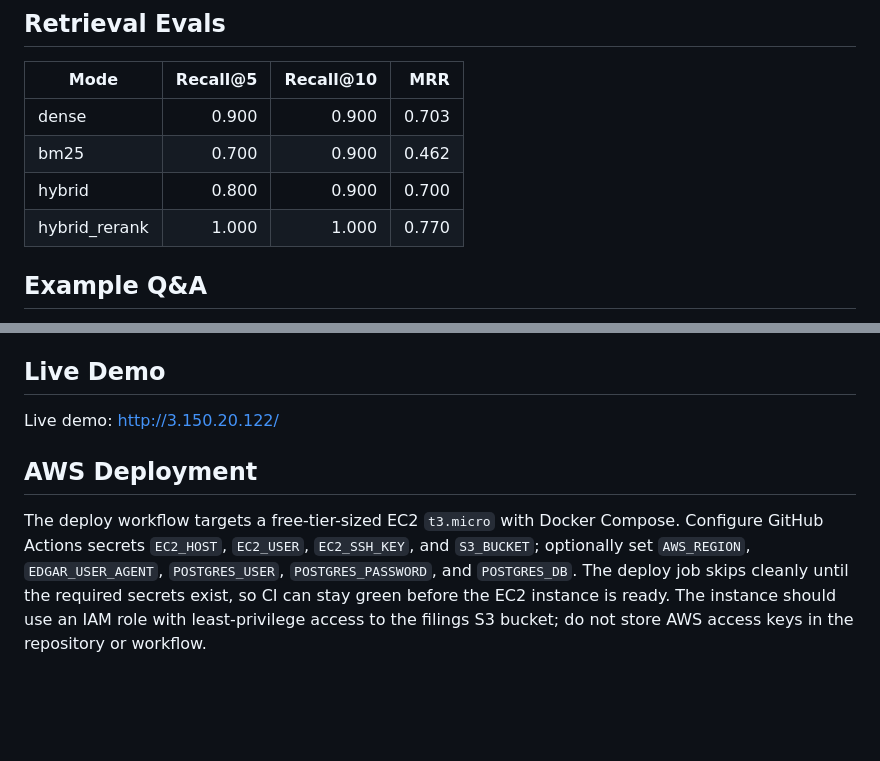
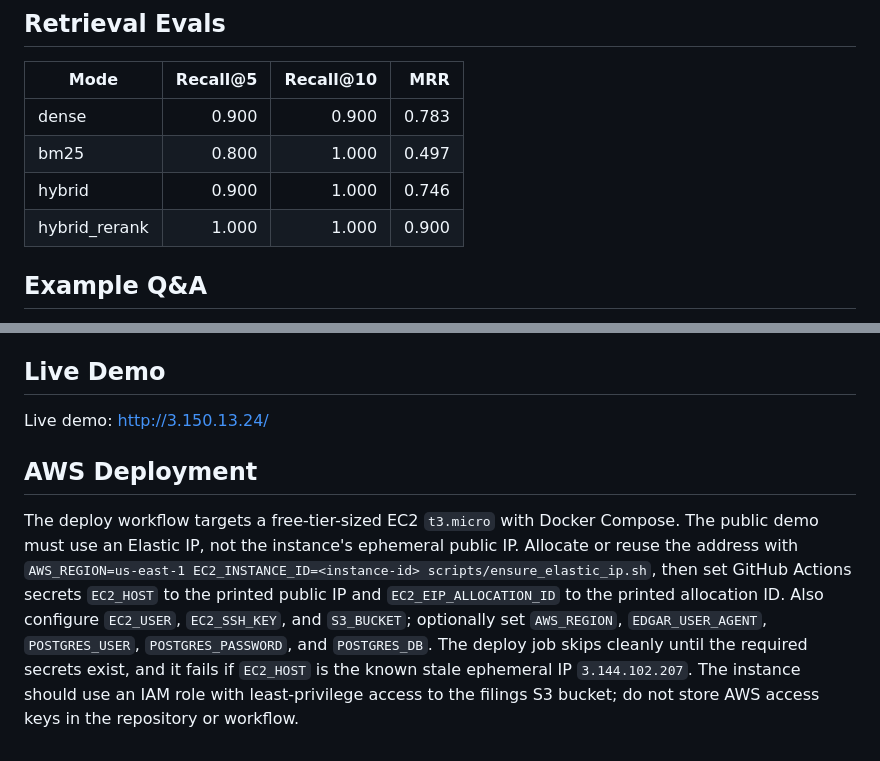
Before and after one commit to iamirrf/Hyper-Diligence, a Markdown page: README.md, 2 parts joined by grey strips. Rendered like a GitHub page; blank space fills up the shorter version.

Commit message:
Update live demo URL with new Elastic IP

```diff
--- a/README.md
+++ b/README.md
@@ -22,10 +22,10 @@ flowchart LR
 <!-- EVALS_START -->
 | Mode | Recall@5 | Recall@10 | MRR |
 |---|---:|---:|---:|
-| dense | 0.900 | 0.900 | 0.703 |
-| bm25 | 0.700 | 0.900 | 0.462 |
-| hybrid | 0.800 | 0.900 | 0.700 |
-| hybrid_rerank | 1.000 | 1.000 | 0.770 |
+| dense | 0.900 | 0.900 | 0.783 |
+| bm25 | 0.800 | 1.000 | 0.497 |
+| hybrid | 0.900 | 1.000 | 0.746 |
+| hybrid_rerank | 1.000 | 1.000 | 0.900 |
 <!-- EVALS_END -->
 
 ## Example Q&A
@@ -52,8 +52,8 @@ A: JPMorganChase cites adverse changes in the financial condition of clients, cu
 
 ## Live Demo
 
-Live demo: http://3.150.20.122/
+Live demo: http://3.150.13.24/
 
 ## AWS Deployment
 
-The deploy workflow targets a free-tier-sized EC2 `t3.micro` with Docker Compose. Configure GitHub Actions secrets `EC2_HOST`, `EC2_USER`, `EC2_SSH_KEY`, and `S3_BUCKET`; optionally set `AWS_REGION`, `EDGAR_USER_AGENT`, `POSTGRES_USER`, `POSTGRES_PASSWORD`, and `POSTGRES_DB`. The deploy job skips cleanly until the required secrets exist, so CI can stay green before the EC2 instance is ready. The instance should use an IAM role with least-privilege access to the filings S3 bucket; do not store AWS access keys in the repository or workflow.
+The deploy workflow targets a free-tier-sized EC2 `t3.micro` with Docker Compose. The public demo must use an Elastic IP, not the instance's ephemeral public IP. Allocate or reuse the address with `AWS_REGION=us-east-1 EC2_INSTANCE_ID=<instance-id> scripts/ensure_elastic_ip.sh`, then set GitHub Actions secrets `EC2_HOST` to the printed public IP and `EC2_EIP_ALLOCATION_ID` to the printed allocation ID. Also configure `EC2_USER`, `EC2_SSH_KEY`, and `S3_BUCKET`; optionally set `AWS_REGION`, `EDGAR_USER_AGENT`, `POSTGRES_USER`, `POSTGRES_PASSWORD`, and `POSTGRES_DB`. The deploy job skips cleanly until the required secrets exist, and it fails if `EC2_HOST` is the known stale ephemeral IP `3.144.102.207`. The instance should use an IAM role with least-privilege access to the filings S3 bucket; do not store AWS access keys in the repository or workflow.
```
